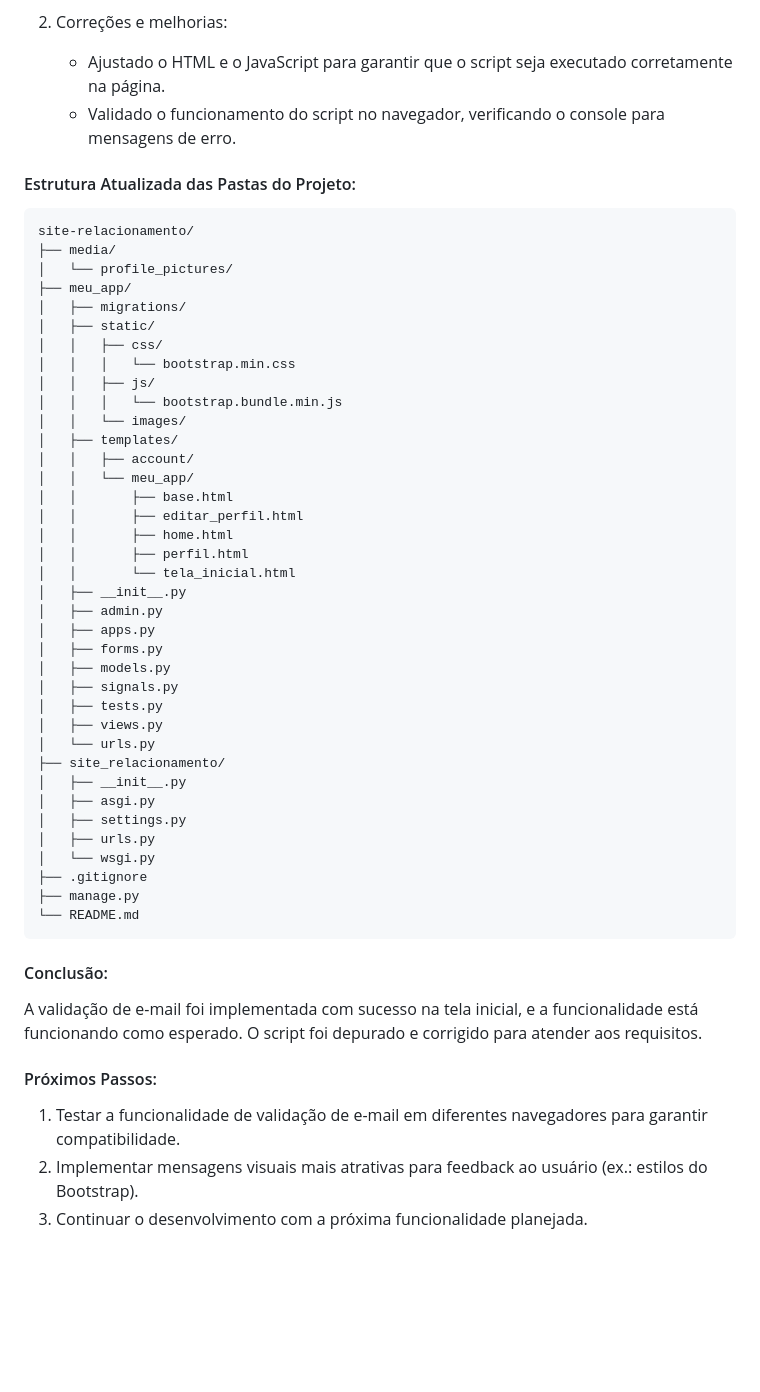
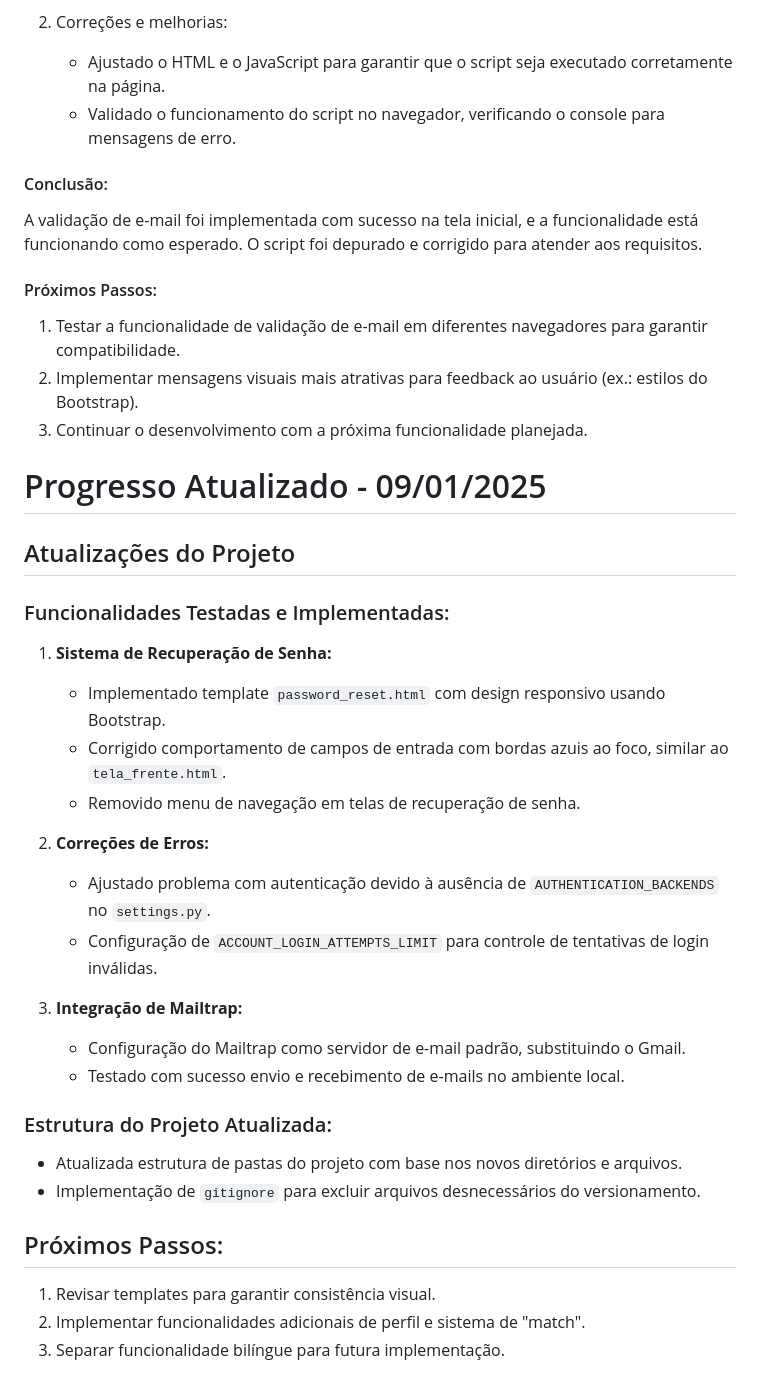
Before and after one commit to keshi-coding/avmarket, a Markdown page: Progresso_09_01_2025.md, the part around the change. Drawn GitHub-style; blank space fills up the shorter version.

````diff
--- a/Progresso_Atualizado_08_01_2025.md
+++ b/Progresso_09_01_2025.md
@@ -45,46 +45,6 @@ se tivermos terminado de implementar e testado o requisito
    - Ajustado o HTML e o JavaScript para garantir que o script seja executado corretamente na página.
    - Validado o funcionamento do script no navegador, verificando o console para mensagens de erro.
 
-#### Estrutura Atualizada das Pastas do Projeto:
-```
-site-relacionamento/
-├── media/
-│   └── profile_pictures/
-├── meu_app/
-│   ├── migrations/
-│   ├── static/
-│   │   ├── css/
-│   │   │   └── bootstrap.min.css
-│   │   ├── js/
-│   │   │   └── bootstrap.bundle.min.js
-│   │   └── images/
-│   ├── templates/
-│   │   ├── account/
-│   │   └── meu_app/
-│   │       ├── base.html
-│   │       ├── editar_perfil.html
-│   │       ├── home.html
-│   │       ├── perfil.html
-│   │       └── tela_inicial.html
-│   ├── __init__.py
-│   ├── admin.py
-│   ├── apps.py
-│   ├── forms.py
-│   ├── models.py
-│   ├── signals.py
-│   ├── tests.py
-│   ├── views.py
-│   └── urls.py
-├── site_relacionamento/
-│   ├── __init__.py
-│   ├── asgi.py
-│   ├── settings.py
-│   ├── urls.py
-│   └── wsgi.py
-├── .gitignore
-├── manage.py
-└── README.md
-```
 
 #### Conclusão:
 A validação de e-mail foi implementada com sucesso na tela inicial, e a funcionalidade está funcionando como esperado. O script foi depurado e corrigido para atender aos requisitos.
@@ -93,3 +53,30 @@ A validação de e-mail foi implementada com sucesso na tela inicial, e a funcio
 1. Testar a funcionalidade de validação de e-mail em diferentes navegadores para garantir compatibilidade.
 2. Implementar mensagens visuais mais atrativas para feedback ao usuário (ex.: estilos do Bootstrap).
 3. Continuar o desenvolvimento com a próxima funcionalidade planejada.
+
+# Progresso Atualizado - 09/01/2025
+
+## Atualizações do Projeto
+
+### Funcionalidades Testadas e Implementadas:
+1. **Sistema de Recuperação de Senha:**
+   - Implementado template `password_reset.html` com design responsivo usando Bootstrap.
+   - Corrigido comportamento de campos de entrada com bordas azuis ao foco, similar ao `tela_frente.html`.
+   - Removido menu de navegação em telas de recuperação de senha.
+
+2. **Correções de Erros:**
+   - Ajustado problema com autenticação devido à ausência de `AUTHENTICATION_BACKENDS` no `settings.py`.
+   - Configuração de `ACCOUNT_LOGIN_ATTEMPTS_LIMIT` para controle de tentativas de login inválidas.
+
+3. **Integração de Mailtrap:**
+   - Configuração do Mailtrap como servidor de e-mail padrão, substituindo o Gmail.
+   - Testado com sucesso envio e recebimento de e-mails no ambiente local.
+
+### Estrutura do Projeto Atualizada:
+- Atualizada estrutura de pastas do projeto com base nos novos diretórios e arquivos.
+- Implementação de `gitignore` para excluir arquivos desnecessários do versionamento.
+
+## Próximos Passos:
+1. Revisar templates para garantir consistência visual.
+2. Implementar funcionalidades adicionais de perfil e sistema de "match".
+3. Separar funcionalidade bilíngue para futura implementação.
````
Also changed, not shown: Documentacao_09-01-2025.md (renamed from Documentação do Projeto.md, +14 -2 lines).
